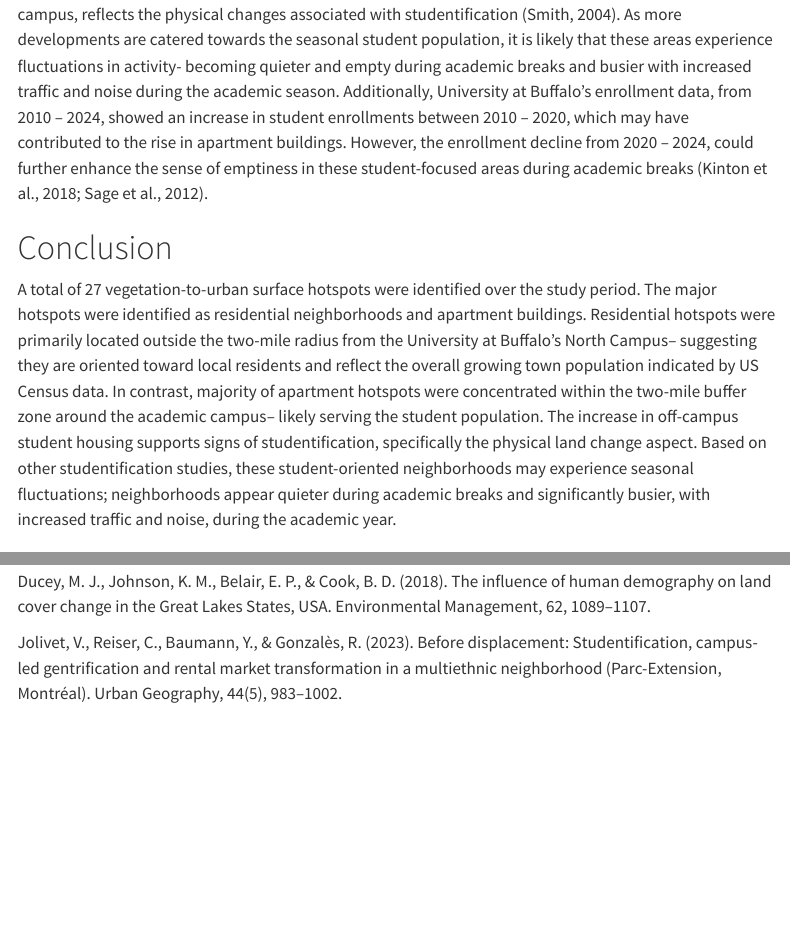
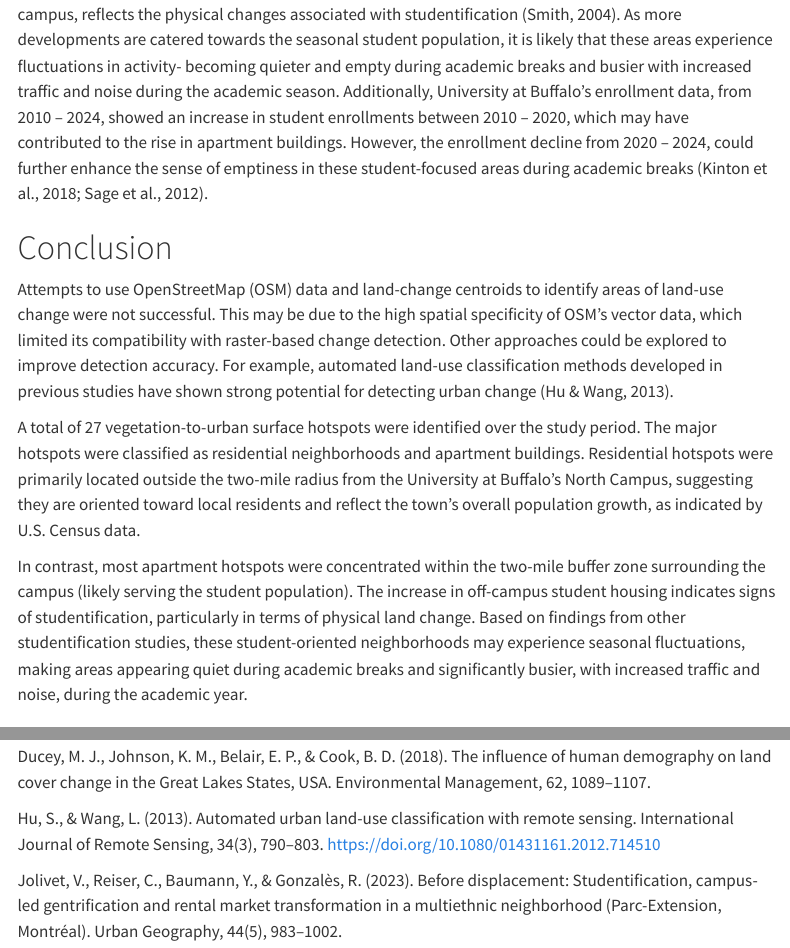
Before and after one commit to tinan2001/tinan2001.github.io, a Quarto document (GEO653.qmd): the page in a window 1100 px wide, from 17750 px down, and a second part further down, joined at a grey line. Rendered offline with R 4.5, knitr and Pandoc in place of Quarto, with nearby package versions; some code elsewhere in the file could not run offline; menus at the side of the page are left out.

Commit message:
technical

```diff
--- a/GEO653.qmd
+++ b/GEO653.qmd
@@ -730,14 +730,19 @@ A proximity analysis was conducted after applying a two-mile buffer around the U
 The addition of the seven student-oriented apartments, near the campus, reflects the physical changes associated with studentification (Smith, 2004). As more developments are catered towards the seasonal student population, it is likely that these areas experience fluctuations in activity- becoming quieter and empty during academic breaks and busier with increased traffic and noise during the academic season. Additionally, University at Buffalo’s enrollment data, from 2010 – 2024, showed an increase in student enrollments between 2010 – 2020, which may have contributed to the rise in apartment buildings. However, the enrollment decline from 2020 – 2024, could further enhance the sense of emptiness in these student-focused areas during academic breaks (Kinton et al., 2018; Sage et al., 2012).
 
 # Conclusion
-A total of 27 vegetation-to-urban surface hotspots were identified over the study period. The major hotspots were identified as residential neighborhoods and apartment buildings. Residential hotspots were primarily located outside the two-mile radius from the University at Buffalo’s North Campus– suggesting they are oriented toward local residents and reflect the overall growing town population indicated by US Census data.
-In contrast, majority of apartment hotspots were concentrated within the two-mile buffer zone around the academic campus– likely serving the student population. The increase in off-campus student housing supports signs of studentification, specifically the physical land change aspect. Based on other studentification studies, these student-oriented neighborhoods may experience seasonal fluctuations; neighborhoods appear quieter during academic breaks and significantly busier, with increased traffic and noise, during the academic year.
+Attempts to use OpenStreetMap (OSM) data and land-change centroids to identify areas of land-use change were not successful. This may be due to the high spatial specificity of OSM’s vector data, which limited its compatibility with raster-based change detection. Other approaches could be explored to improve detection accuracy. For example, automated land-use classification methods developed in previous studies have shown strong potential for detecting urban change (Hu & Wang, 2013).
+
+A total of 27 vegetation-to-urban surface hotspots were identified over the study period. The major hotspots were classified as residential neighborhoods and apartment buildings. Residential hotspots were primarily located outside the two-mile radius from the University at Buffalo’s North Campus, suggesting they are oriented toward local residents and reflect the town’s overall population growth, as indicated by U.S. Census data.
+
+In contrast, most apartment hotspots were concentrated within the two-mile buffer zone surrounding the campus (likely serving the student population). The increase in off-campus student housing indicates signs of studentification, particularly in terms of physical land change. Based on findings from other studentification studies, these student-oriented neighborhoods may experience seasonal fluctuations, making areas appearing quiet during academic breaks and significantly busier, with increased traffic and noise, during the academic year.
 
 
 # References
 Baron, M. G., & Diamant, E. R. (2016). Real estate in studentified neighborhoods. ERSA Conference Papers, ersa16p642.
 
 Ducey, M. J., Johnson, K. M., Belair, E. P., & Cook, B. D. (2018). The influence of human demography on land cover change in the Great Lakes States, USA. Environmental Management, 62, 1089–1107.
+
+Hu, S., & Wang, L. (2013). Automated urban land-use classification with remote sensing. International Journal of Remote Sensing, 34(3), 790–803. https://doi.org/10.1080/01431161.2012.714510
 
 Jolivet, V., Reiser, C., Baumann, Y., & Gonzalès, R. (2023). Before displacement: Studentification, campus-led gentrification and rental market transformation in a multiethnic neighborhood (Parc-Extension, Montréal). Urban Geography, 44(5), 983–1002.
 
```
Also changed, not shown: 75 other files.
